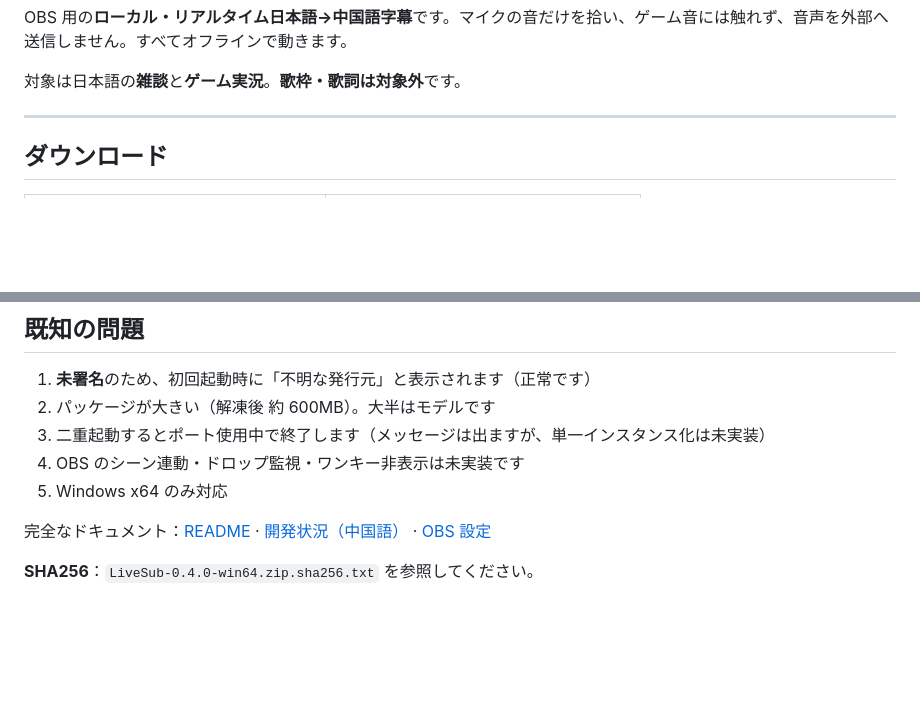
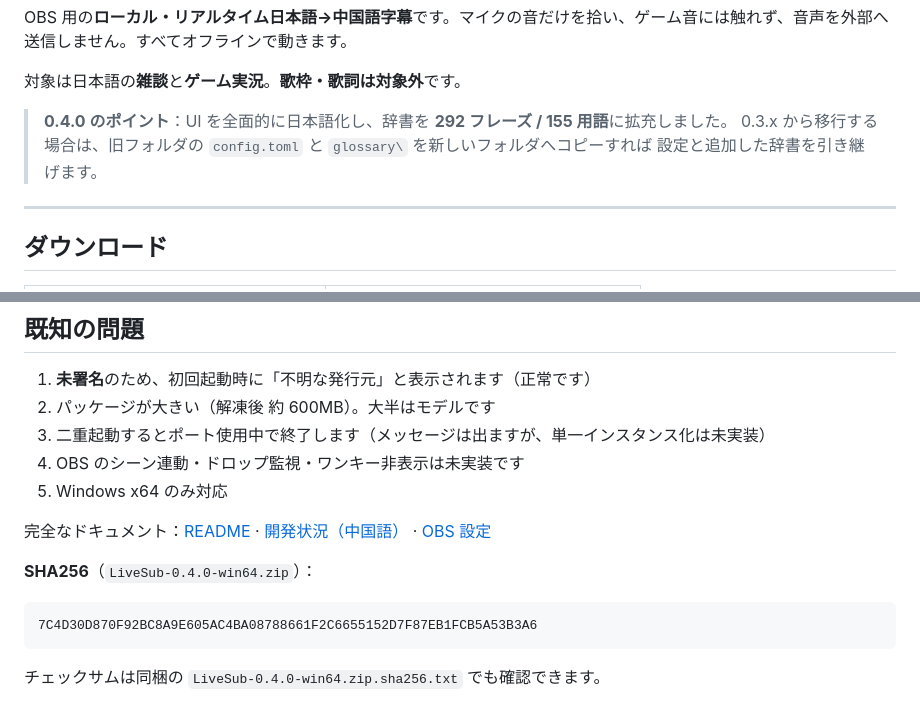
Before and after one commit to zgrg29/live_subtitle, a Markdown page: docs/RELEASE-0.4.0.md, 2 parts joined by grey strips. Drawn GitHub-style; blank space fills up the shorter version.

Commit message:
docs: 补充 0.4.0 发布说明（SHA256 / 迁移提示）

````diff
--- a/docs/RELEASE-0.4.0.md
+++ b/docs/RELEASE-0.4.0.md
@@ -1,6 +1,10 @@
 OBS 用の**ローカル・リアルタイム日本語→中国語字幕**です。マイクの音だけを拾い、ゲーム音には触れず、音声を外部へ送信しません。すべてオフラインで動きます。
 
 対象は日本語の**雑談**と**ゲーム実況**。**歌枠・歌詞は対象外**です。
+
+> **0.4.0 のポイント**：UI を全面的に日本語化し、辞書を **292 フレーズ / 155 用語**に拡充しました。
+> 0.3.x から移行する場合は、旧フォルダの `config.toml` と `glossary\` を新しいフォルダへコピーすれば
+> 設定と追加した辞書を引き継げます。
 
 ---
 
@@ -151,4 +155,10 @@ OBS 用の**ローカル・リアルタイム日本語→中国語字幕**です
 [開発状況（中国語）](https://github.com/zgrg29/live_subtitle/blob/main/docs/PROGRESS.md) ·
 [OBS 設定](https://github.com/zgrg29/live_subtitle/blob/main/docs/obs-setup.md)
 
-**SHA256**：`LiveSub-0.4.0-win64.zip.sha256.txt` を参照してください。
+**SHA256**（`LiveSub-0.4.0-win64.zip`）：
+
+```
+7C4D30D870F92BC8A9E605AC4BA08788661F2C6655152D7F87EB1FCB5A53B3A6
+```
+
+チェックサムは同梱の `LiveSub-0.4.0-win64.zip.sha256.txt` でも確認できます。
````
Also changed, not shown: other parts of docs/RELEASE-0.4.0.md (+1 -1 lines).
